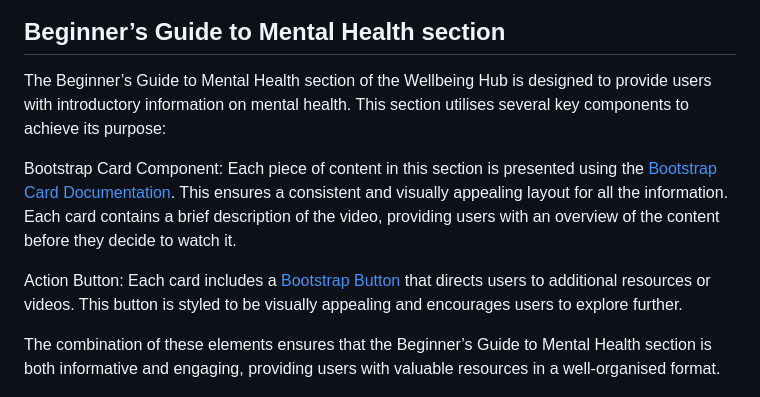
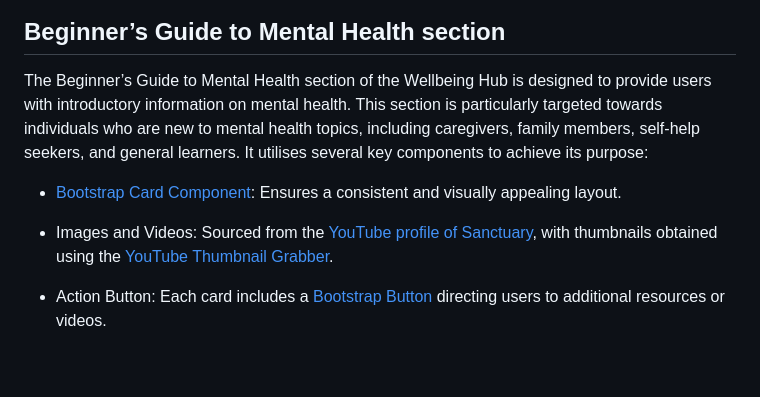
Before and after one commit to gerasoa/wellbeing-hub, a Markdown page: README.md, the part around the change. GitHub-like rendering; blank space fills up the shorter version.

Commit message:
Update README.md to enhance the Beginner’s Guide to Mental Health section with targeted information for new learners and improved component descriptions

```diff
--- a/README.md
+++ b/README.md
@@ -39,13 +39,13 @@ The combination of these elements creates an inviting and engaging Hero section
 
 ## Beginner’s Guide to Mental Health section
 
-The Beginner’s Guide to Mental Health section of the Wellbeing Hub is designed to provide users with introductory information on mental health. This section utilises several key components to achieve its purpose:
+The Beginner’s Guide to Mental Health section of the Wellbeing Hub is designed to provide users with introductory information on mental health. This section is particularly targeted towards individuals who are new to mental health topics, including caregivers, family members, self-help seekers, and general learners. It utilises several key components to achieve its purpose:
 
-Bootstrap Card Component: Each piece of content in this section is presented using the [Bootstrap Card Documentation](https://getbootstrap.com/docs/5.3/components/card/#example). This ensures a consistent and visually appealing layout for all the information. Each card contains a brief description of the video, providing users with an overview of the content before they decide to watch it.
+- [Bootstrap Card Component](https://getbootstrap.com/docs/5.3/components/card/#example): Ensures a consistent and visually appealing layout.
 
-Action Button: Each card includes a [Bootstrap Button](https://getbootstrap.com/docs/5.3/components/buttons/) that directs users to additional resources or videos. This button is styled to be visually appealing and encourages users to explore further.
+- Images and Videos: Sourced from the [YouTube profile of Sanctuary](https://www.youtube.com/@WeAreSanctuary), with thumbnails obtained using the [YouTube Thumbnail Grabber](https://youtube-thumbnail-grabber.com).
 
-The combination of these elements ensures that the Beginner’s Guide to Mental Health section is both informative and engaging, providing users with valuable resources in a well-organised format.
+- Action Button: Each card includes a [Bootstrap Button](https://getbootstrap.com/docs/5.3/components/buttons/) directing users to additional resources or videos.
 
 ![navbad image](https://github.com/gerasoa/wellbeing-hub/blob/main/assets/images/docs/beginners-guide.png)
 
```
